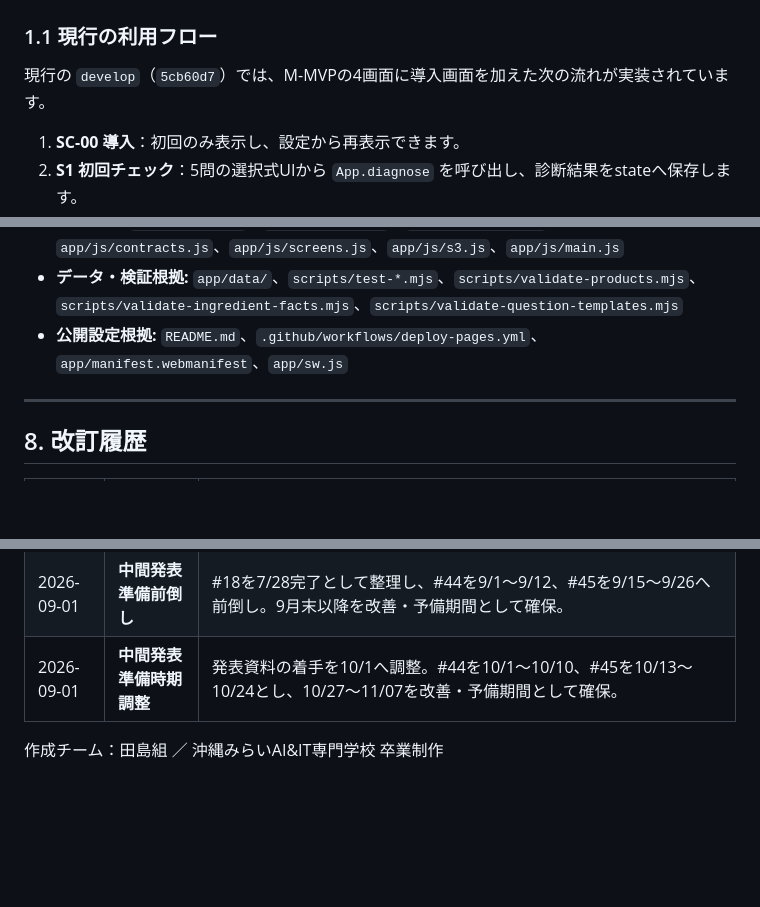
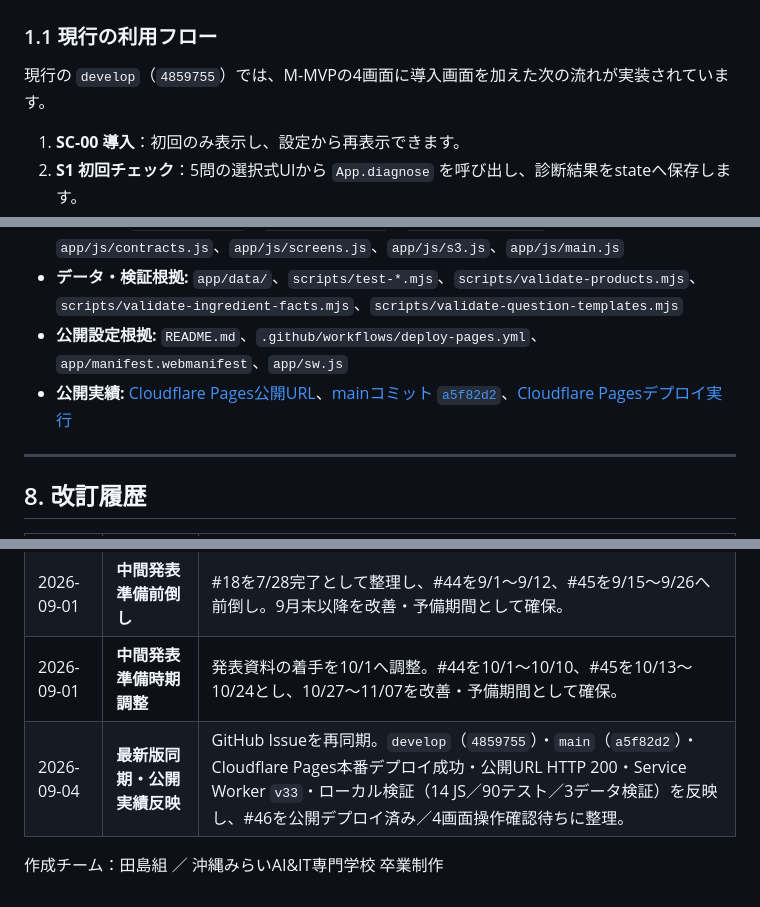
Before and after one commit to itiwoja/tazimagumi_dev_team, a Markdown page: docs/schedule/ガントチャート_v2.2.md, 3 parts joined by grey strips. Drawn GitHub-style; blank space fills up the shorter version.

```diff
--- a/docs/schedule/ガントチャート_v2.2.md
+++ b/docs/schedule/ガントチャート_v2.2.md
@@ -145,7 +145,7 @@ gantt
 
 ### 1.1 現行の利用フロー
 
-現行の `develop`（`5cb60d7`）では、M-MVPの4画面に導入画面を加えた次の流れが実装されています。
+現行の `develop`（`4859755`）では、M-MVPの4画面に導入画面を加えた次の流れが実装されています。
 
 1. **SC-00 導入**：初回のみ表示し、設定から再表示できます。
 2. **S1 初回チェック**：5問の選択式UIから `App.diagnose` を呼び出し、診断結果をstateへ保存します。
@@ -319,6 +321,7 @@ gantt
 - **実装根拠:** `app/index.html`、`app/js/state.js`、`app/js/storage.js`、`app/js/contracts.js`、`app/js/screens.js`、`app/js/s3.js`、`app/js/main.js`
 - **データ・検証根拠:** `app/data/`、`scripts/test-*.mjs`、`scripts/validate-products.mjs`、`scripts/validate-ingredient-facts.mjs`、`scripts/validate-question-templates.mjs`
 - **公開設定根拠:** `README.md`、`.github/workflows/deploy-pages.yml`、`app/manifest.webmanifest`、`app/sw.js`
+- **公開実績:** [Cloudflare Pages公開URL](https://651c84c0.tazimagumi-dev-team.pages.dev/)、[mainコミット `a5f82d2`](https://github.com/itiwoja/tazimagumi_dev_team/commit/a5f82d255c6a42b0666968656d15f800c3dcac14)、[Cloudflare Pagesデプロイ実行](https://github.com/itiwoja/tazimagumi_dev_team/actions/runs/33458526165)
 
 ---
 
@@ -331,5 +334,6 @@ gantt
 | 2026-09-01 | **現状実装反映** | `develop`（`5cb60d7`）のSC-00〜S4、S3追加機能、ローカル検証、Cloudflare Pages公開設定を反映。7/14時点の未結線・PR競合記述を削除し、公開URL・実機・薬機法確認を外部ゲートとして整理。 |
 | 2026-09-01 | **中間発表準備前倒し** | #18を7/28完了として整理し、#44を9/1〜9/12、#45を9/15〜9/26へ前倒し。9月末以降を改善・予備期間として確保。 |
 | 2026-09-01 | **中間発表準備時期調整** | 発表資料の着手を10/1へ調整。#44を10/1〜10/10、#45を10/13〜10/24とし、10/27〜11/07を改善・予備期間として確保。 |
+| 2026-09-04 | **最新版同期・公開実績反映** | GitHub Issueを再同期。`develop`（`4859755`）・`main`（`a5f82d2`）・Cloudflare Pages本番デプロイ成功・公開URL HTTP 200・Service Worker `v33`・ローカル検証（14 JS／90テスト／3データ検証）を反映し、#46を公開デプロイ済み／4画面操作確認待ちに整理。 |
 
 作成チーム：田島組 ／ 沖縄みらいAI&IT専門学校 卒業制作
```
Also changed, not shown: other parts of docs/schedule/ガントチャート_v2.2.md (+31 -29 lines).
